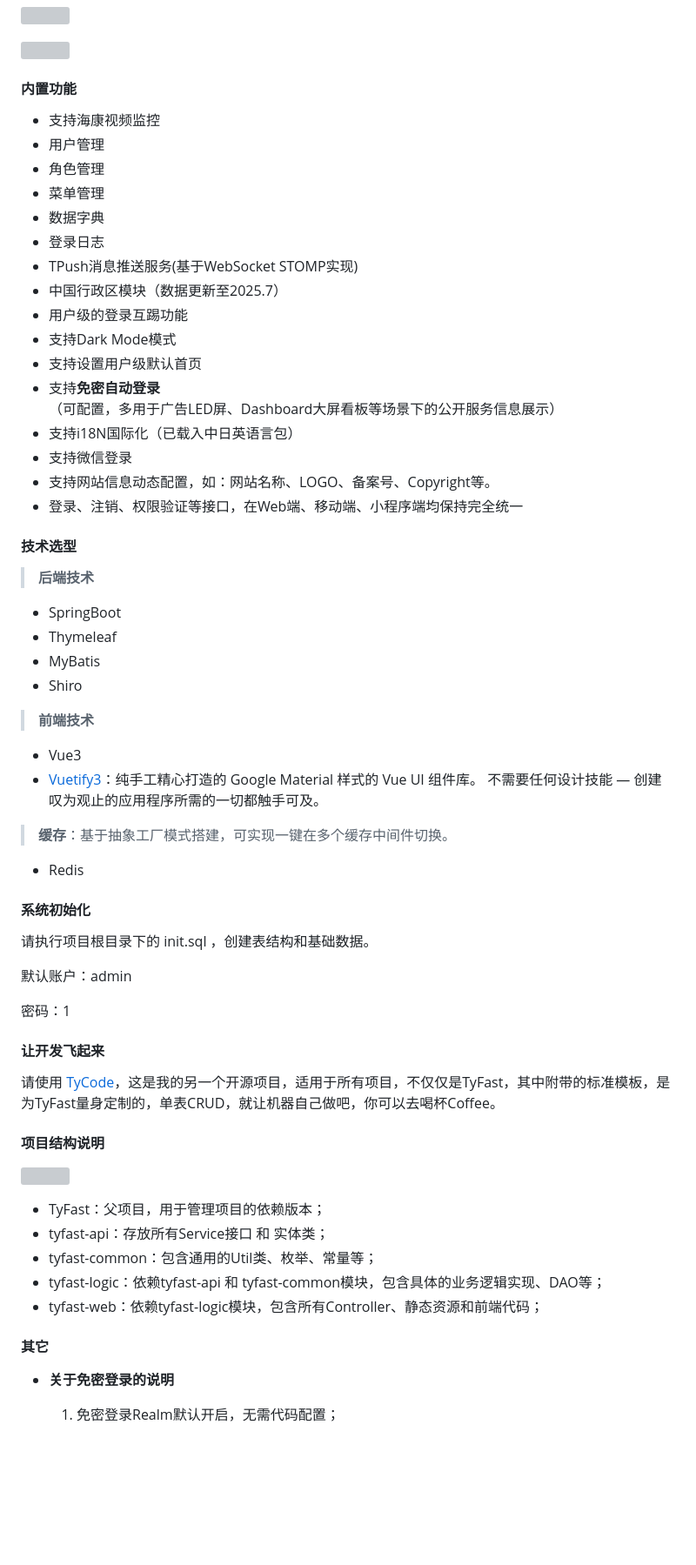
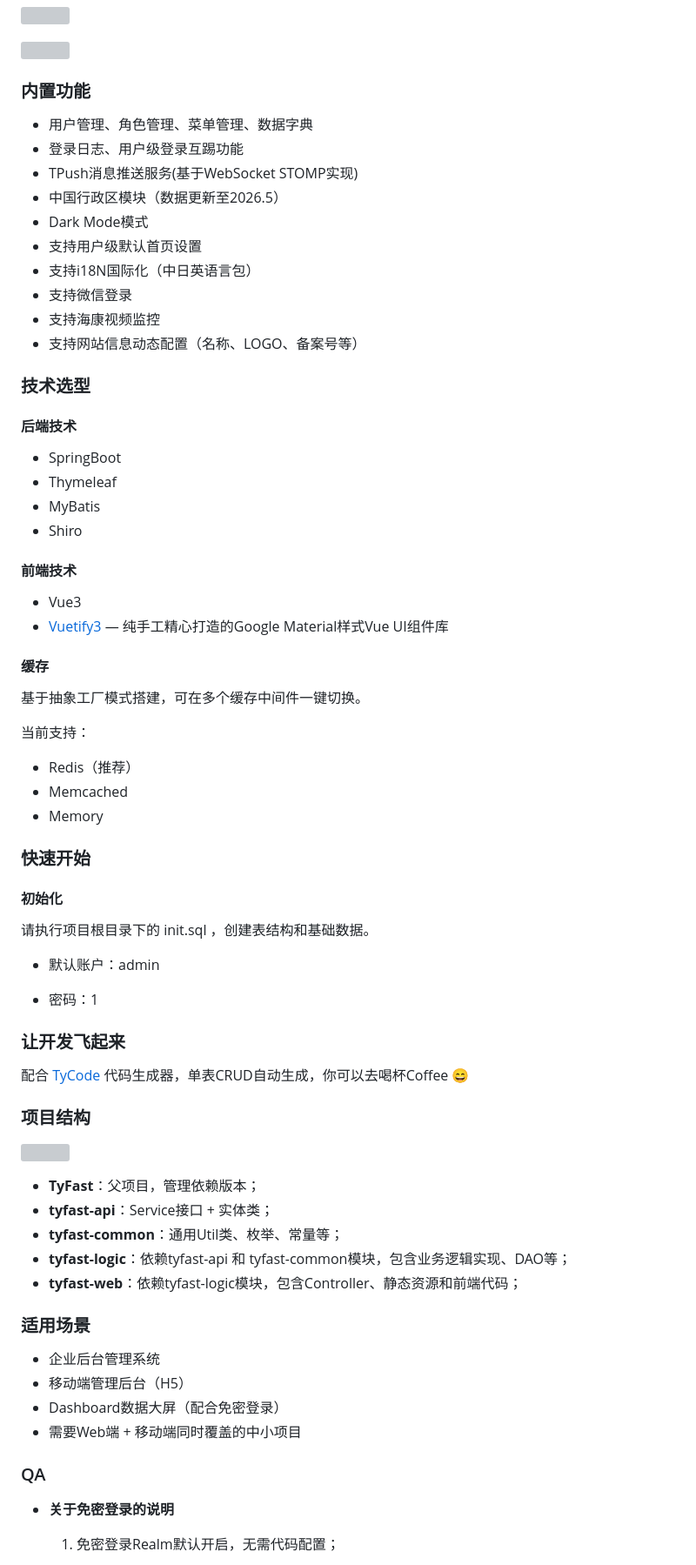
Before and after one commit to TommysLee/TyFast, a Markdown page: README.md, the part around one of its changes. Shown at 87% size. Rendered like a GitHub page; blank space fills up the shorter version; grey boxes are pictures that could not be loaded.

```diff
--- a/README.md
+++ b/README.md
@@ -52,66 +97,77 @@ TyFast可用于所有Java Web项目，前后端代码都是封装过的，且十
 
 ![](https://github.com/TommysLee/images-bed/blob/main/ty-fast/auto-login.png?raw=true)
 
-#### 内置功能
+### 内置功能
 
+- 用户管理、角色管理、菜单管理、数据字典
+- 登录日志、用户级登录互踢功能
+- TPush消息推送服务(基于WebSocket STOMP实现)
+- 中国行政区模块（数据更新至2026.5）
+- Dark Mode模式
+- 支持用户级默认首页设置
+- 支持i18N国际化（中日英语言包）
+- 支持微信登录
 - 支持海康视频监控
-- 用户管理
-- 角色管理
-- 菜单管理
-- 数据字典
-- 登录日志
-- TPush消息推送服务(基于WebSocket STOMP实现)
-- 中国行政区模块（数据更新至2025.7）
-- 用户级的登录互踢功能
-- 支持Dark Mode模式
-- 支持设置用户级默认首页
-- 支持**免密自动登录** （可配置，多用于广告LED屏、Dashboard大屏看板等场景下的公开服务信息展示）
-- 支持i18N国际化（已载入中日英语言包）
-- 支持微信登录
-- 支持网站信息动态配置，如：网站名称、LOGO、备案号、Copyright等。
-- 登录、注销、权限验证等接口，在Web端、移动端、小程序端均保持完全统一
+- 支持网站信息动态配置（名称、LOGO、备案号等）
 
-#### 技术选型
+### 技术选型
 
-> **后端技术**
+#### 后端技术
 
 - SpringBoot
 - Thymeleaf
 - MyBatis
 - Shiro
 
-> **前端技术**
+#### 前端技术
 
 - Vue3
-- [Vuetify3](https://vuetifyjs.com/zh-Hans)：纯手工精心打造的 Google Material 样式的 Vue UI 组件库。 不需要任何设计技能 — 创建叹为观止的应用程序所需的一切都触手可及。
+- [Vuetify3](https://vuetifyjs.com/zh-Hans) — 纯手工精心打造的Google Material样式Vue UI组件库
 
-> **缓存**：基于抽象工厂模式搭建，可实现一键在多个缓存中间件切换。
+#### 缓存
 
-- Redis
+基于抽象工厂模式搭建，可在多个缓存中间件一键切换。
 
-#### 系统初始化
+当前支持：
+
+- Redis（推荐）
+- Memcached
+- Memory
+
+### 快速开始
+
+#### 初始化
 
 请执行项目根目录下的 init.sql ，创建表结构和基础数据。
 
-默认账户：admin
+- 默认账户：admin
 
-密码：1
 
-#### 让开发飞起来
+- 密码：1
 
-请使用 [TyCode](https://github.com/TommysLee/TyCode)，这是我的另一个开源项目，适用于所有项目，不仅仅是TyFast，其中附带的标准模板，是为TyFast量身定制的，单表CRUD，就让机器自己做吧，你可以去喝杯Coffee。
 
-#### 项目结构说明
+### 让开发飞起来
+
+配合 [TyCode](https://github.com/TommysLee/TyCode) 代码生成器，单表CRUD自动生成，你可以去喝杯Coffee 😄
+
+### 项目结构
 
 ![](https://github.com/TommysLee/images-bed/blob/main/ty-fast/tyfast-struture.png?raw=true)
 
-- TyFast：父项目，用于管理项目的依赖版本；
-- tyfast-api：存放所有Service接口 和 实体类；
-- tyfast-common：包含通用的Util类、枚举、常量等；
-- tyfast-logic：依赖tyfast-api 和 tyfast-common模块，包含具体的业务逻辑实现、DAO等；
-- tyfast-web：依赖tyfast-logic模块，包含所有Controller、静态资源和前端代码；
+- **TyFast**：父项目，管理依赖版本；
+- **tyfast-api**：Service接口 + 实体类；
+- **tyfast-common**：通用Util类、枚举、常量等；
+- **tyfast-logic**：依赖tyfast-api 和 tyfast-common模块，包含业务逻辑实现、DAO等；
+- **tyfast-web**：依赖tyfast-logic模块，包含Controller、静态资源和前端代码；
 
-#### 其它
+### 适用场景
+
+- 企业后台管理系统
+- 移动端管理后台（H5）
+- Dashboard数据大屏（配合免密登录）
+- 需要Web端 + 移动端同时覆盖的中小项目
+
+### QA
 
 - **关于免密登录的说明**
 
```
Also changed, not shown: other parts of README.md (+60 -15 lines).
